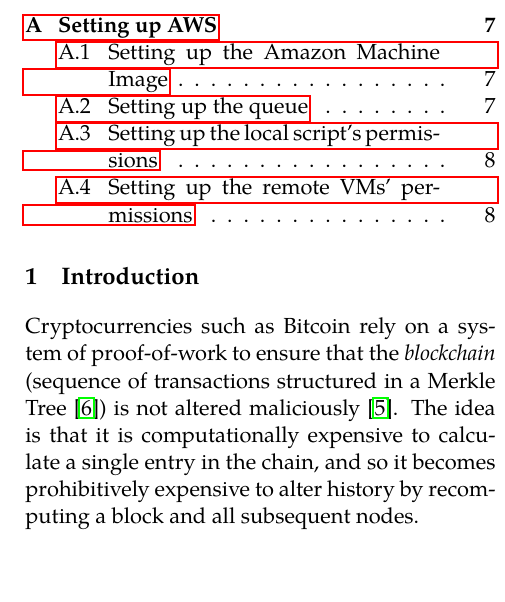
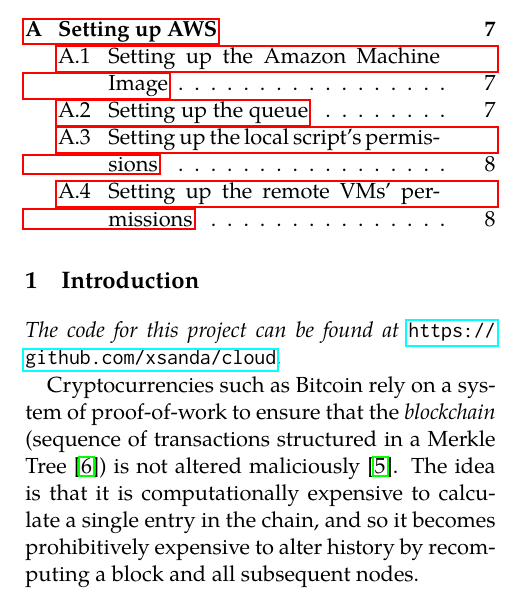
Before and after one commit to c-harding/cloud, a LaTeX document (report/cloud.tex): part of one column of page 1 of 8, cut so that both start at the same text, the shorter picture padded with empty space. The pictures show the PDF file report/cloud.pdf that the author committed with the source.

Commit message:
Add GitHub link

```diff
--- a/report/cloud.tex
+++ b/report/cloud.tex
@@ -33,6 +33,8 @@ University of Bristol\\
 \tableofcontents
 
 \section{Introduction}
+
+\textit{The code for this project can be found at \url{https://github.com/xsanda/cloud}.}
 
 Cryptocurrencies such as Bitcoin rely on a system of proof-of-work to ensure that the \textit{blockchain} (sequence of transactions structured in a Merkle Tree~\cite{blockonomi_2018}) is not altered maliciously~\cite{bitcoin}. The idea is that it is computationally expensive to calculate a single entry in the chain, and so it becomes prohibitively expensive to alter history by recomputing a block and all subsequent nodes.
 
```
Also changed, not shown: README.md, report/cloud.pdf.
